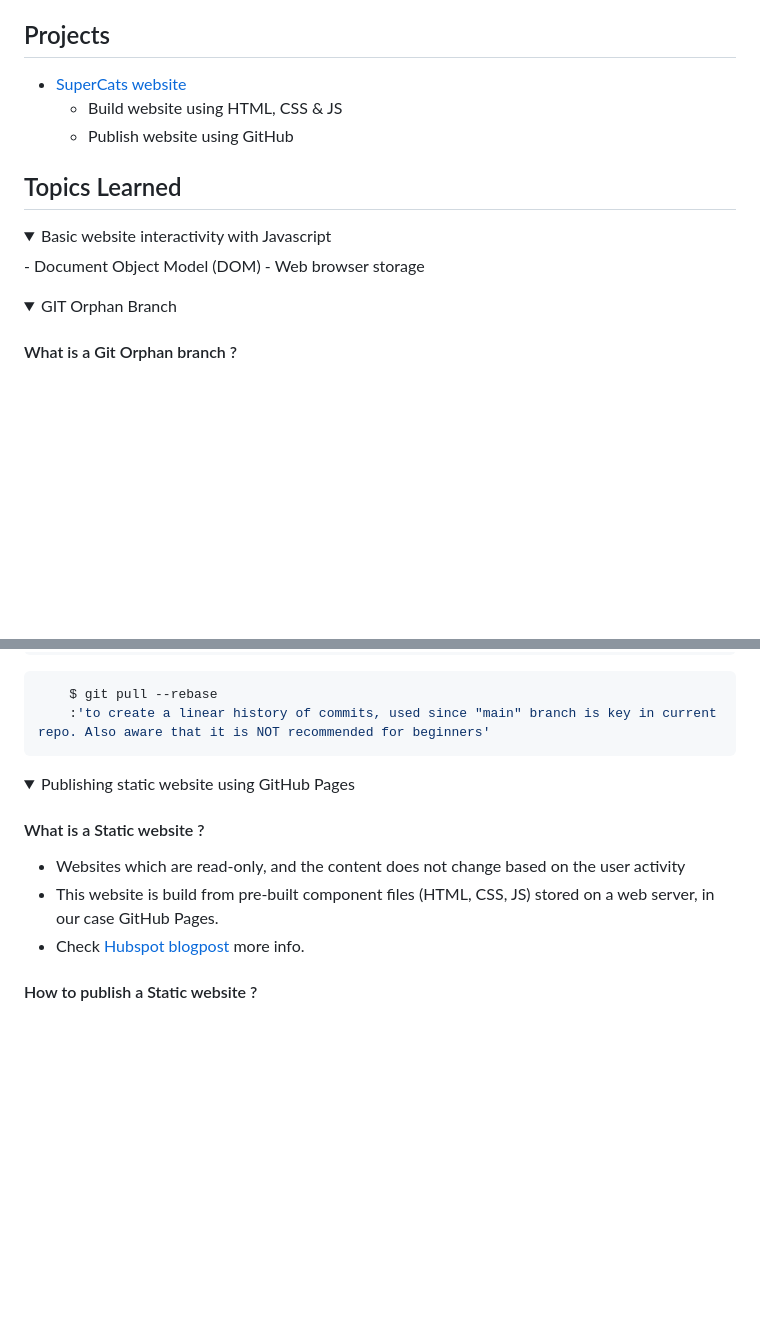
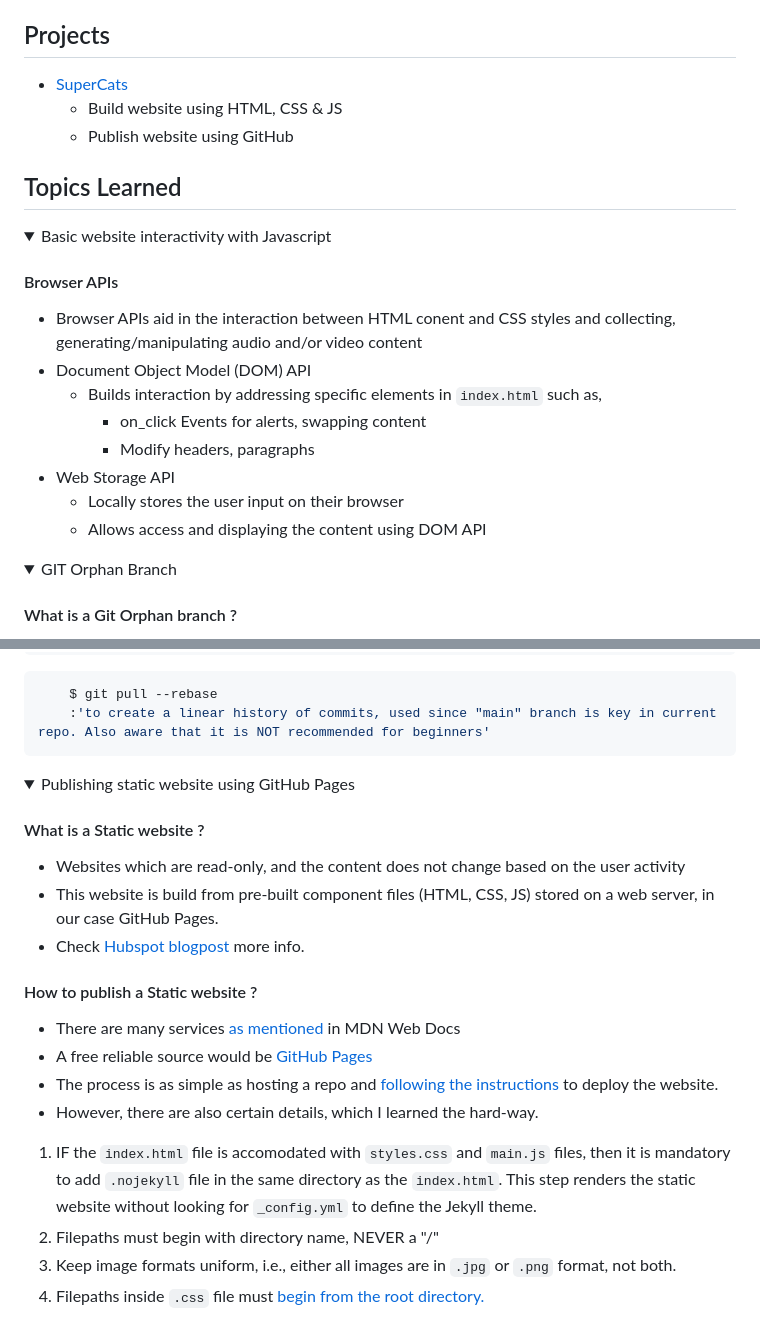
Before and after one commit to prak112/DevSchool-HTML, a Markdown page: README.md, 2 parts joined by grey strips. GitHub-like rendering; folded sections open; blank space fills up the shorter version.

Commit message:
detailed content in topics-learned

````diff
--- a/README.md
+++ b/README.md
@@ -14,7 +14,7 @@
 
 
 ## Projects
-- [SuperCats website](https://github.com/prak112/DevSchool-HTML/tree/supercats)
+- [SuperCats](https://github.com/prak112/DevSchool-HTML/tree/supercats)
     - Build website using HTML, CSS & JS
     - Publish website using GitHub
 
@@ -22,8 +22,16 @@
 ## Topics Learned
 <details>
 <summary>Basic website interactivity with Javascript</summary>
-- Document Object Model (DOM)
-- Web browser storage
+
+####  Browser APIs
+- Browser APIs aid in the interaction between HTML conent and CSS styles and collecting, generating/manipulating audio and/or video content
+- Document Object Model (DOM) API
+    - Builds interaction by addressing specific elements in `index.html` such as,
+        - on_click Events for alerts, swapping content
+        - Modify headers, paragraphs
+- Web Storage API
+    - Locally stores the user input on their browser
+    - Allows access and displaying the content using DOM API
 </details>
 
 <details>
@@ -74,7 +82,6 @@
     $ git pull --rebase
     :'to create a linear history of commits, used since "main" branch is key in current repo. Also aware that it is NOT recommended for beginners'
 ```
-
 </details>
 
 
@@ -88,7 +95,14 @@
 - Check [Hubspot blogpost](https://blog.hubspot.com/website/static-vs-dynamic-website) more info.
 
 #### How to publish a Static website ?
-
+- There are many services [as mentioned](https://developer.mozilla.org/en-US/docs/Learn/Getting_started_with_the_web/Publishing_your_website) in MDN Web Docs
+- A free reliable source would be [GitHub Pages](https://docs.github.com/en/pages)
+- The process is as simple as hosting a repo and [following the instructions](https://docs.github.com/en/pages/getting-started-with-github-pages/creating-a-github-pages-site) to deploy the website.
+- However, there are also certain details, which I learned the hard-way.
+1. IF the `index.html` file is accomodated with `styles.css` and `main.js` files, then it is mandatory to add `.nojekyll` file in the same directory as the `index.html`.  This step renders the static website without looking for `_config.yml` to define the Jekyll theme.
+2. Filepaths must begin with directory name, NEVER a "/"
+3. Keep image formats uniform, i.e., either all images are in `.jpg` or `.png` format, not both.
+4. Filepaths inside `.css` file must [begin from the root directory.](https://github.com/prak112/DevSchool-HTML/tree/supercats#overview)
 
 
 </details>
````
